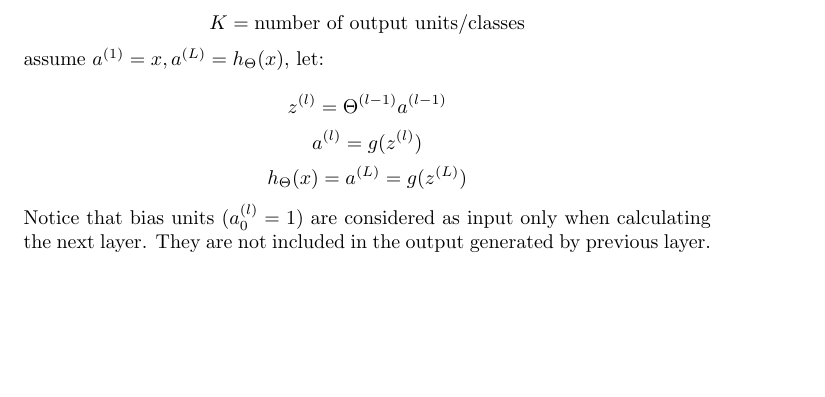
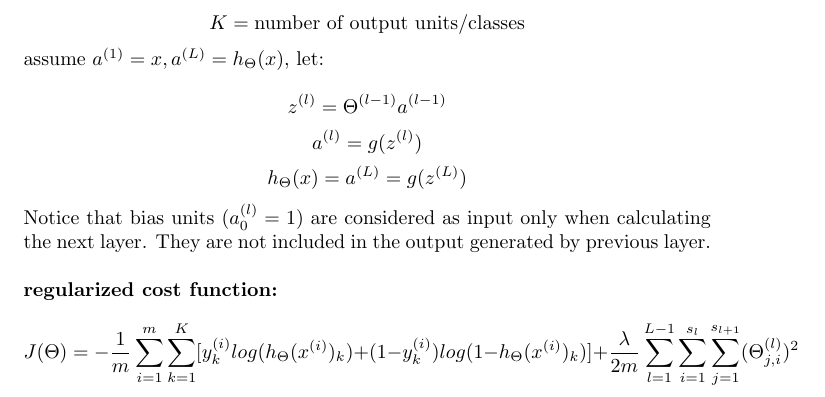
Before and after one commit to MDataResearch/ml_notes, a LaTeX document (note/main.tex): part of page 14 of 14, cut so that both start at the same text, the shorter picture padded with empty space. Compiled offline with pdfLaTeX.

Commit message:
add regularized cost function

```diff
--- a/note/main.tex
+++ b/note/main.tex
@@ -642,6 +642,12 @@ L =
 
 \noindent Notice that bias units (\(a_0^{(l)} = 1\)) are considered as input only when calculating the next layer. They are not included in the output generated by previous layer.
 
+\bigskip
+
+\noindent \textbf{regularized cost function:}
+\[J(\Theta) = - \frac{1}{m} \sum_{i = 1}^{m} \sum_{k = 1}^{K} [y^{(i)}_k log(h_{\Theta} (x^{(i)})_k) + (1 - y^{(i)}_k) log(1 - h_{\Theta}(x^{(i)})_k)] + \frac{\lambda}{2m} \sum_{l = 1}^{L - 1} \sum_{i = 1}^{s_l} \sum_{j = 1}^{s_{l + 1}} (\Theta_{j, i}^{(l)})^{2}\]
+
+
 \printindex
 
 \end{document}
```
